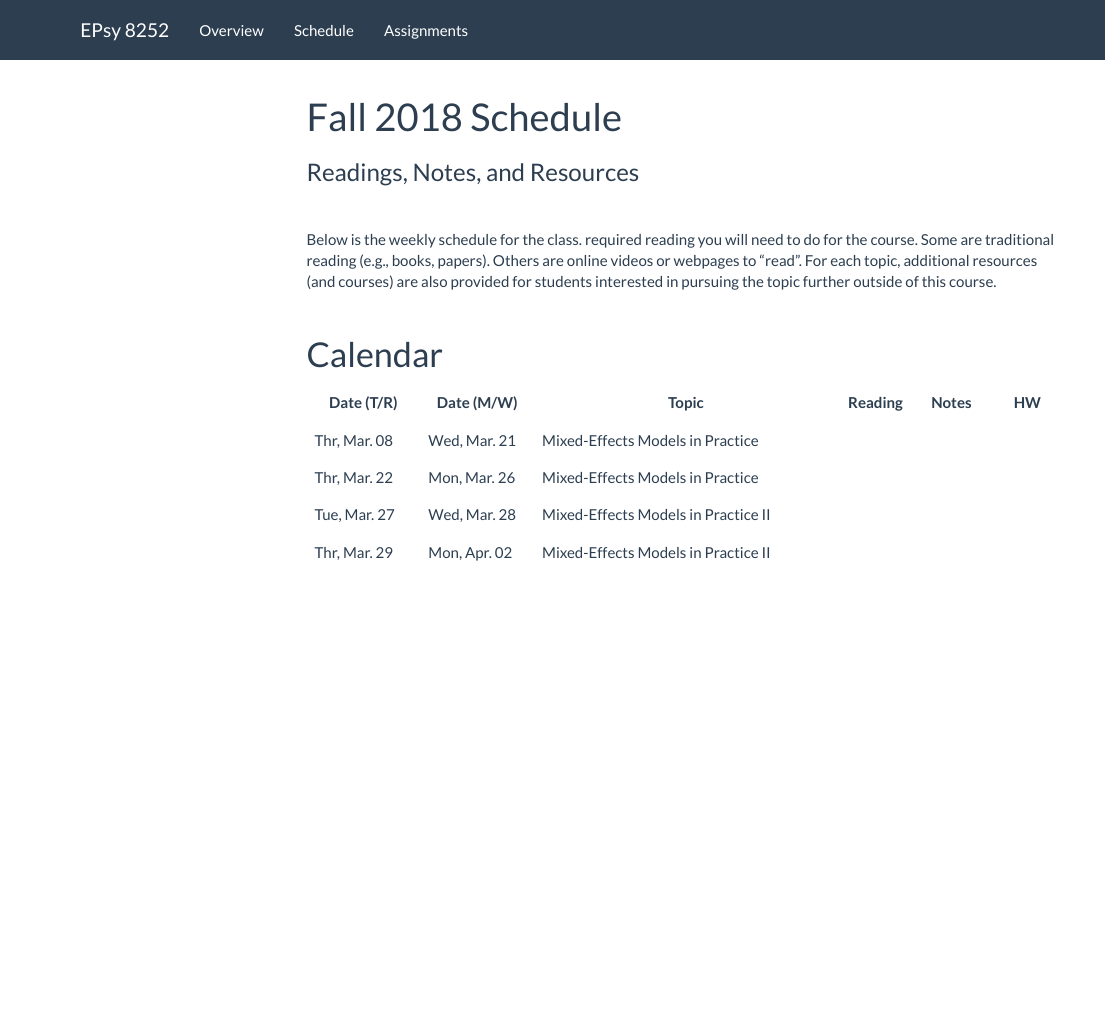
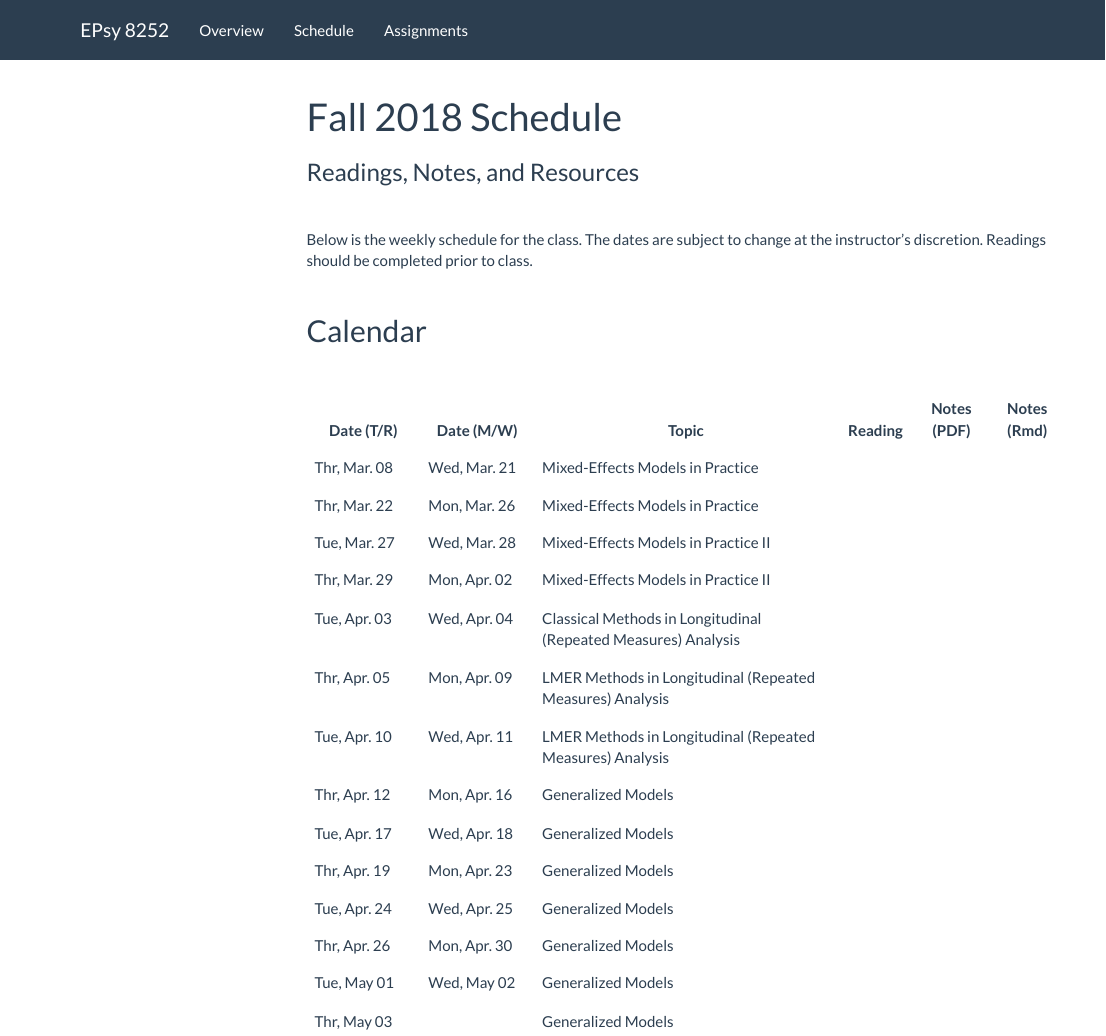
Before and after one commit to zief0002/EPsy-8252, an R Markdown document (docs/schedule.Rmd): the page in a window 1100 px wide, from its top. Rendered offline with R 4.5, knitr and Pandoc, with nearby package versions; a font, style sheet, LaTeX package, included part or bibliography that could not be used is replaced or left out; menus at the side of the page are left out.

```diff
--- a/docs/schedule.Rmd
+++ b/docs/schedule.Rmd
@@ -9,11 +9,13 @@
 
 <br />
 
-Below is the weekly schedule for the class. required reading you will need to do for the course. Some are traditional reading (e.g., books, papers). Others are online videos or webpages to "read". For each topic, additional resources (and courses) are also provided for students interested in pursuing the topic further outside of this course.
+Below is the weekly schedule for the class. The dates are subject to change at the instructor's discretion. Readings should be completed prior to class.
 
 <br />
 
-# Calendar
+## Calendar
+
+<br />
 
 <table class="table">
 
@@ -23,8 +25,8 @@
 <th style="width:15%;">Date (M/W)</th>
 <th style="width:40%;">Topic</th>
 <th style="width:10%;text-align:center">Reading</th>
-<th style="width:10%;text-align:center">Notes</th>
-<th style="width:10%;text-align:center">HW</th>
+<th style="width:10%;text-align:center">Notes (PDF)</th>
+<th style="width:10%;text-align:center">Notes (Rmd)</th>
 </tr>
 </thead>
 
@@ -62,8 +64,98 @@
 <td>Mon, Apr. 02</td>
 <td>Mixed-Effects Models in Practice II</td>
 <td align="center"><font color="f1f1f1"><i class="fa fa-book fa-lg"></i></font></td>
-<td align="center"><font color="f1f1f1"><i class="fa fa-laptop  fa-lg"></i></font></td>
-<td align="center"><font color="f1f1f1"><i class="fas fa-edit fa-lg"></i></font></td>
+<td align="center"><font color="f1f1f1"><i class="fas fa-file-pdf fa-lg"></i></font></td>
+<td align="center"><font color="f1f1f1"><i class="fas fa-code fa-lg"></i></font></td>
+</tr>
+
+<tr>
+<td>Tue, Apr. 03</td>
+<td>Wed, Apr. 04</td>
+<td>Classical Methods in Longitudinal (Repeated Measures) Analysis</td>
+<td align="center"><font color="f1f1f1"><i class="fa fa-book fa-lg"></i></font></td>
+<td align="center"><font color="f1f1f1"><a href="https://github.com/zief0002/epsy-8252/raw/master/notes-pdf/s18-10-classical-methods-rm.pdf"><i class="fas fa-file-pdf  fa-lg"></i></a></font></td>
+<td align="center"><font color="f1f1f1"><a href="https://raw.githubusercontent.com/zief0002/epsy-8252/master/notes-rmarkdown/s18-10-classical-methods-rm.Rmd"><i class="fas fa-code fa-lg"></i></a></font></td>
+</tr>
+
+<tr>
+<td>Thr, Apr. 05</td>
+<td>Mon, Apr. 09</td>
+<td>LMER Methods in Longitudinal (Repeated Measures) Analysis</td>
+<td align="center"><font color="f1f1f1"><a href="reading-10.html"><i class="fa fa-book fa-lg"></i></a></font></td>
+<td align="center"><font color="f1f1f1"><a href="https://github.com/zief0002/epsy-8252/raw/master/notes-pdf/s18-11-lmer-methods-rm.pdf"><i class="fas fa-file-pdf  fa-lg"></i></a></font></td>
+<td align="center"><font color="f1f1f1"><a href="https://raw.githubusercontent.com/zief0002/epsy-8252/master/notes-rmarkdown/s18-11-lmer-methods-rm.Rmd"><i class="fas fa-code fa-lg"></i></a></font></td>
+</tr>
+
+<tr>
+<td>Tue, Apr. 10</td>
+<td>Wed, Apr. 11</td>
+<td>LMER Methods in Longitudinal (Repeated Measures) Analysis</td>
+<td align="center"><font color="f1f1f1"><i class="fa fa-book fa-lg"></i></font></td>
+<td align="center"><font color="f1f1f1"><i class="fas fa-file-pdf  fa-lg"></i></font></td>
+<td align="center"><font color="f1f1f1"><i class="fas fa-code fa-lg"></i></font></td>
+</tr>
+
+<tr>
+<td>Thr, Apr. 12</td>
+<td>Mon, Apr. 16</td>
+<td>Generalized Models</td>
+<td align="center"><font color="f1f1f1"><i class="fa fa-book fa-lg"></i></font></td>
+<td align="center"><font color="f1f1f1"><i class="fas fa-file-pdf  fa-lg"></i></font></td>
+<td align="center"><font color="f1f1f1"><i class="fas fa-code fa-lg"></i></font></td>
+</tr>
+
+<tr>
+<td>Tue, Apr. 17</td>
+<td>Wed, Apr. 18</td>
+<td>Generalized Models</td>
+<td align="center"><font color="f1f1f1"><i class="fa fa-book fa-lg"></i></font></td>
+<td align="center"><font color="f1f1f1"><i class="fas fa-file-pdf  fa-lg"></i></font></td>
+<td align="center"><font color="f1f1f1"><i class="fas fa-code fa-lg"></i></font></td>
+</tr>
+
+<tr>
+<td>Thr, Apr. 19</td>
+<td>Mon, Apr. 23</td>
+<td>Generalized Models</td>
+<td align="center"><font color="f1f1f1"><i class="fa fa-book fa-lg"></i></font></td>
+<td align="center"><font color="f1f1f1"><i class="fas fa-file-pdf  fa-lg"></i></font></td>
+<td align="center"><font color="f1f1f1"><i class="fas fa-code fa-lg"></i></font></td>
+</tr>
+
+<tr>
+<td>Tue, Apr. 24</td>
+<td>Wed, Apr. 25</td>
+<td>Generalized Models</td>
+<td align="center"><font color="f1f1f1"><i class="fa fa-book fa-lg"></i></font></td>
+<td align="center"><font color="f1f1f1"><i class="fas fa-file-pdf  fa-lg"></i></font></td>
+<td align="center"><font color="f1f1f1"><i class="fas fa-code fa-lg"></i></font></td>
+</tr>
+
+<tr>
+<td>Thr, Apr. 26</td>
+<td>Mon, Apr. 30</td>
+<td>Generalized Models</td>
+<td align="center"><font color="f1f1f1"><i class="fa fa-book fa-lg"></i></font></td>
+<td align="center"><font color="f1f1f1"><i class="fas fa-file-pdf  fa-lg"></i></font></td>
+<td align="center"><font color="f1f1f1"><i class="fas fa-code fa-lg"></i></font></td>
+</tr>
+
+<tr>
+<td>Tue, May 01</td>
+<td>Wed, May 02</td>
+<td>Generalized Models</td>
+<td align="center"><font color="f1f1f1"><i class="fa fa-book fa-lg"></i></font></td>
+<td align="center"><font color="f1f1f1"><i class="fas fa-file-pdf  fa-lg"></i></font></td>
+<td align="center"><font color="f1f1f1"><i class="fas fa-code fa-lg"></i></font></td>
+</tr>
+
+<tr>
+<td>Thr, May 03</td>
+<td></td>
+<td>Generalized Models</td>
+<td align="center"><font color="f1f1f1"><i class="fa fa-book fa-lg"></i></font></td>
+<td align="center"><font color="f1f1f1"><i class="fas fa-file-pdf fa-lg"></i></font></td>
+<td align="center"><font color="f1f1f1"><i class="fas fa-code fa-lg"></i></font></td>
 </tr>
 
 </tbody>
```
Also changed, not shown: docs/reading-10.Rmd (added, +18 -0 lines), scripts/09-mixed-effects-models-in-practice-ii.R (added, +100 -0 lines), scripts/09-model-assumptions-beauty.R (added, +102 -0 lines), docs/schedule.Rmd (12 more changed lines), 4 other files.
